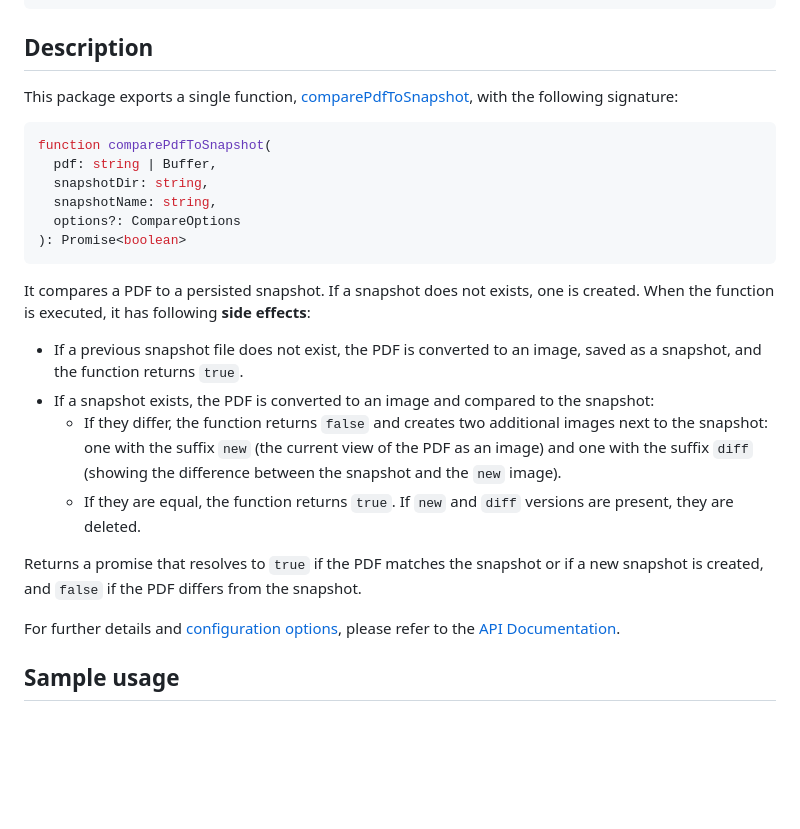
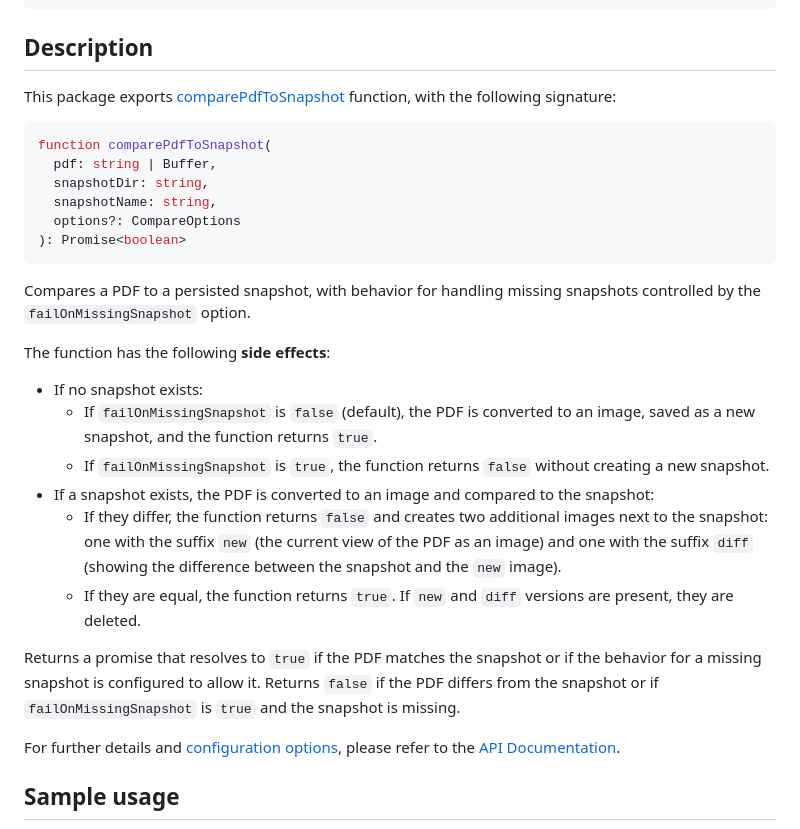
Before and after one commit to moshensky/pdf-visual-diff, a Markdown page: README.md, the part around the change printed below. Drawn GitHub-style; blank space fills up the shorter version.

Commit message:
chore: update README

````diff
--- a/README.md
+++ b/README.md
@@ -21,7 +23,7 @@ npm install -D pdf-visual-diff
 
 ## Description
 
-This package exports a single function, [comparePdfToSnapshot](https://moshensky.github.io/pdf-visual-diff/functions/comparePdfToSnapshot.html), with the following signature:
+This package exports [comparePdfToSnapshot](https://moshensky.github.io/pdf-visual-diff/functions/comparePdfToSnapshot.html) function, with the following signature:
 
 ```ts
 function comparePdfToSnapshot(
@@ -32,15 +34,18 @@ function comparePdfToSnapshot(
 ): Promise<boolean>
 ```
 
-It compares a PDF to a persisted snapshot. If a snapshot does not exists, one is created.
-When the function is executed, it has following **side effects**:
+Compares a PDF to a persisted snapshot, with behavior for handling missing snapshots controlled by the `failOnMissingSnapshot` option.
 
-- If a previous snapshot file does not exist, the PDF is converted to an image, saved as a snapshot, and the function returns `true`.
+The function has the following **side effects**:
+
+- If no snapshot exists:
+  - If `failOnMissingSnapshot` is `false` (default), the PDF is converted to an image, saved as a new snapshot, and the function returns `true`.
+  - If `failOnMissingSnapshot` is `true`, the function returns `false` without creating a new snapshot.
 - If a snapshot exists, the PDF is converted to an image and compared to the snapshot:
   - If they differ, the function returns `false` and creates two additional images next to the snapshot: one with the suffix `new` (the current view of the PDF as an image) and one with the suffix `diff` (showing the difference between the snapshot and the `new` image).
   - If they are equal, the function returns `true`. If `new` and `diff` versions are present, they are deleted.
 
-Returns a promise that resolves to `true` if the PDF matches the snapshot or if a new snapshot is created, and `false` if the PDF differs from the snapshot.
+Returns a promise that resolves to `true` if the PDF matches the snapshot or if the behavior for a missing snapshot is configured to allow it. Returns `false` if the PDF differs from the snapshot or if `failOnMissingSnapshot` is `true` and the snapshot is missing.
 
 For further details and [configuration options](https://moshensky.github.io/pdf-visual-diff/types/CompareOptions.html), please refer to the [API Documentation](https://moshensky.github.io/pdf-visual-diff).
 
````
Also changed, not shown: other parts of README.md (+2 -0 lines).
